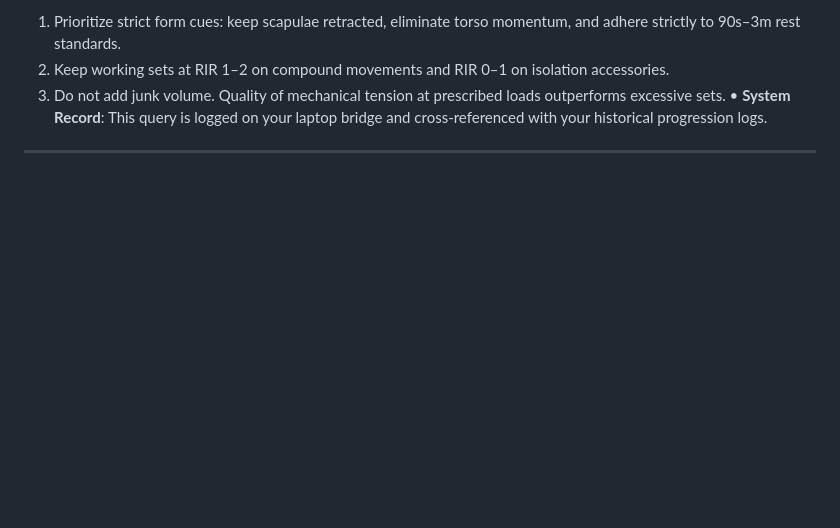
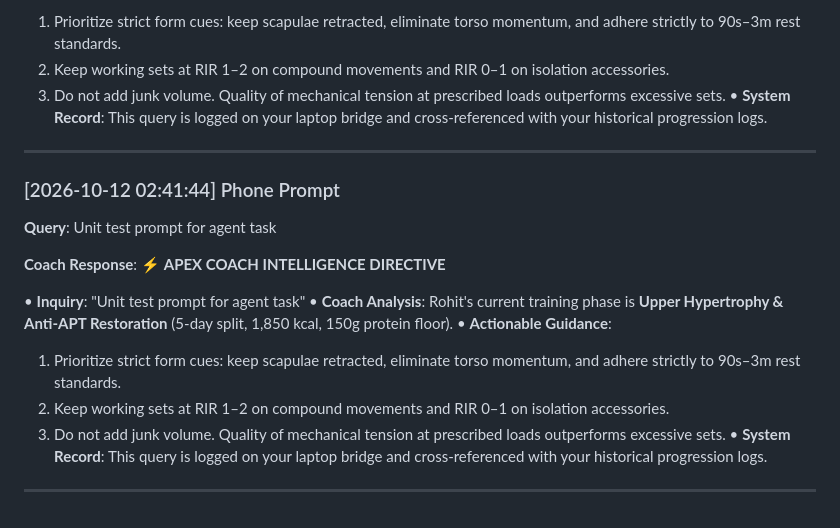
Before and after one commit to rohitraina01/fitness_coach, a Markdown page: WORKOUT_LOGS/coach_chat/coach_notes.md, the part around the change. GitHub-like rendering; blank space fills up the shorter version.

```diff
--- a/WORKOUT_LOGS/coach_chat/coach_notes.md
+++ b/WORKOUT_LOGS/coach_chat/coach_notes.md
@@ -402,3 +402,19 @@
 • **System Record**: This query is logged on your laptop bridge and cross-referenced with your historical progression logs.
 
 ---
+
+### [2026-10-12 02:41:44] Phone Prompt
+**Query**: Unit test prompt for agent task
+
+**Coach Response**:
+⚡ **APEX COACH INTELLIGENCE DIRECTIVE**
+
+• **Inquiry**: "Unit test prompt for agent task"
+• **Coach Analysis**: Rohit's current training phase is **Upper Hypertrophy & Anti-APT Restoration** (5-day split, 1,850 kcal, 150g protein floor).
+• **Actionable Guidance**:
+  1. Prioritize strict form cues: keep scapulae retracted, eliminate torso momentum, and adhere strictly to 90s–3m rest standards.
+  2. Keep working sets at RIR 1–2 on compound movements and RIR 0–1 on isolation accessories.
+  3. Do not add junk volume. Quality of mechanical tension at prescribed loads outperforms excessive sets.
+• **System Record**: This query is logged on your laptop bridge and cross-referenced with your historical progression logs.
+
+---
```
